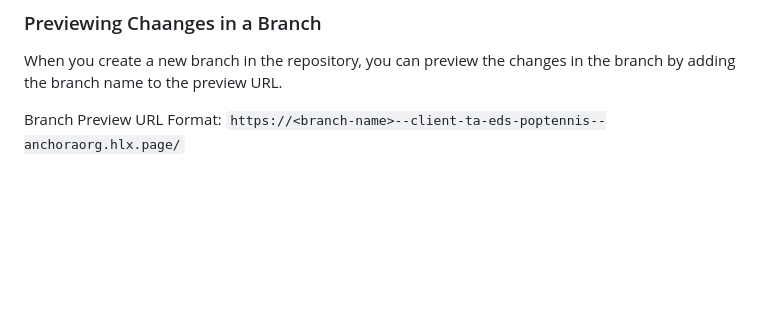
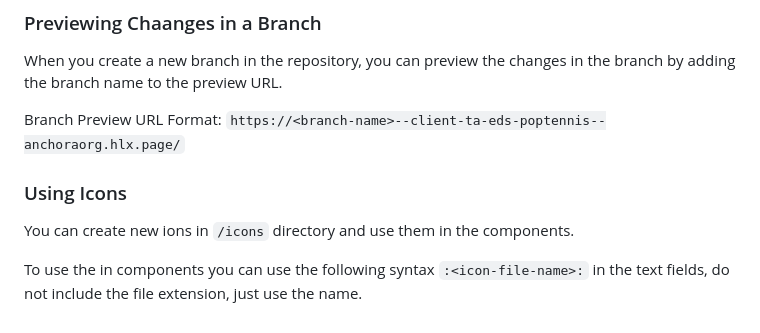
Before and after one commit to anchoraorg/client-ta-eds-poptennis, a Markdown page: README.md, the part around the change. GitHub-like rendering; blank space fills up the shorter version.

```diff
--- a/README.md
+++ b/README.md
@@ -191,3 +191,9 @@ When updating fields in `component-models.json` you can add `value` to define th
 When you create a new branch in the repository, you can preview the changes in the branch by adding the branch name to the preview URL.
 
 Branch Preview URL Format: `https://<branch-name>--client-ta-eds-poptennis--anchoraorg.hlx.page/`
+
+### Using Icons
+
+You can create new ions in `/icons` directory and use them in the components.
+
+To use the in components you can use the following syntax `:<icon-file-name>:` in the text fields, do not include the file extension, just use the name.
```
